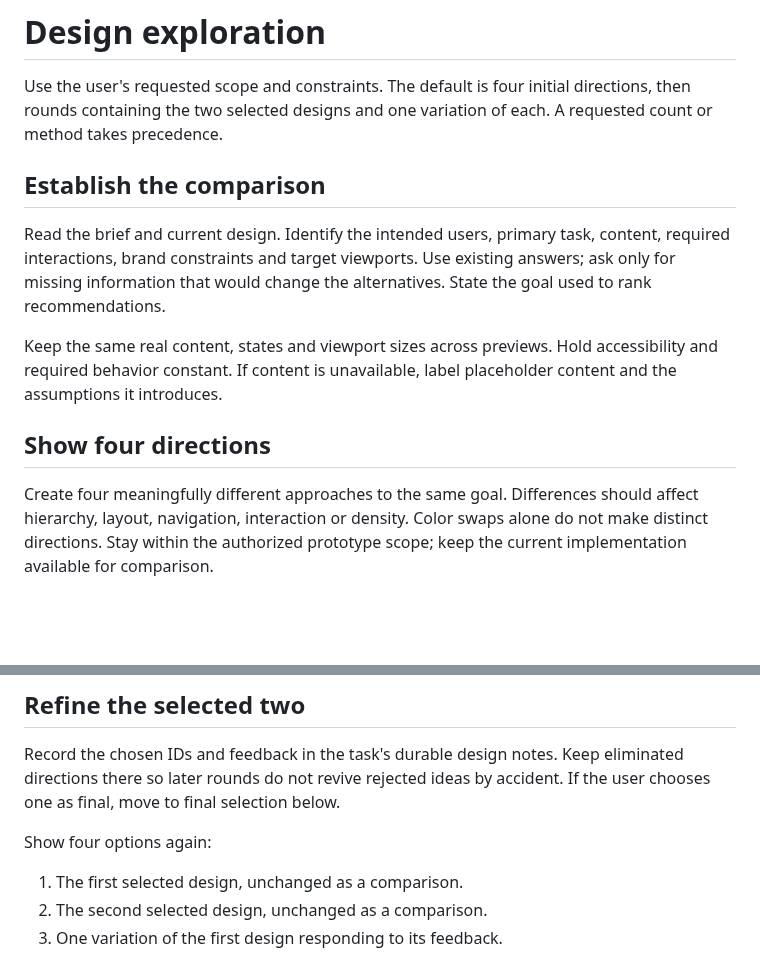
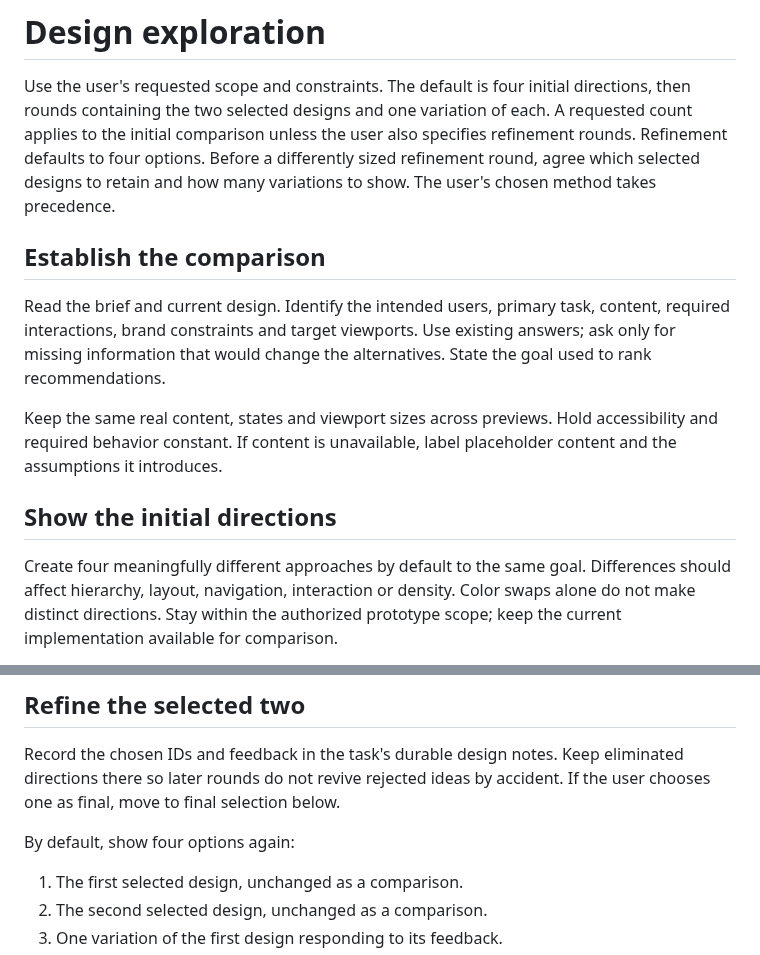
Before and after one commit to bompus/house-rules, a Markdown page: skills/hr-design-exploration/SKILL.md, 2 parts joined by grey strips. Rendered like a GitHub page; blank space fills up the shorter version.

Commit message:
docs(design): clarify initial and refinement option counts

```diff
--- a/skills/hr-design-exploration/SKILL.md
+++ b/skills/hr-design-exploration/SKILL.md
@@ -7,7 +7,10 @@ description: "Explore visual design or redesign alternatives through four ranked
 
 Use the user's requested scope and constraints. The default is four initial
 directions, then rounds containing the two selected designs and one variation
-of each. A requested count or method takes precedence.
+of each. A requested count applies to the initial comparison unless the user
+also specifies refinement rounds. Refinement defaults to four options. Before
+a differently sized refinement round, agree which selected designs to retain
+and how many variations to show. The user's chosen method takes precedence.
 
 ## Establish the comparison
 
@@ -20,9 +23,9 @@ Keep the same real content, states and viewport sizes across previews. Hold
 accessibility and required behavior constant. If content is unavailable, label
 placeholder content and the assumptions it introduces.
 
-## Show four directions
+## Show the initial directions
 
-Create four meaningfully different approaches to the same goal. Differences
+Create four meaningfully different approaches by default to the same goal. Differences
 should affect hierarchy, layout, navigation, interaction or density. Color
 swaps alone do not make distinct directions. Stay within the authorized
 prototype scope; keep the current implementation available for comparison.
@@ -49,7 +52,7 @@ Record the chosen IDs and feedback in the task's durable design notes. Keep
 eliminated directions there so later rounds do not revive rejected ideas by
 accident. If the user chooses one as final, move to final selection below.
 
-Show four options again:
+By default, show four options again:
 
 1. The first selected design, unchanged as a comparison.
 2. The second selected design, unchanged as a comparison.
```
